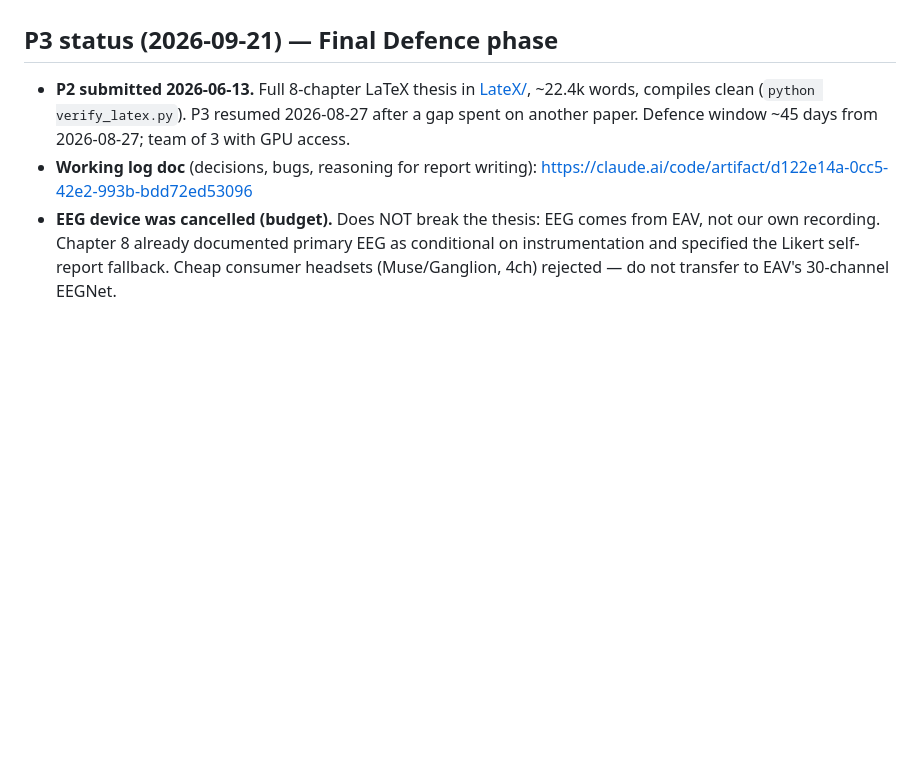
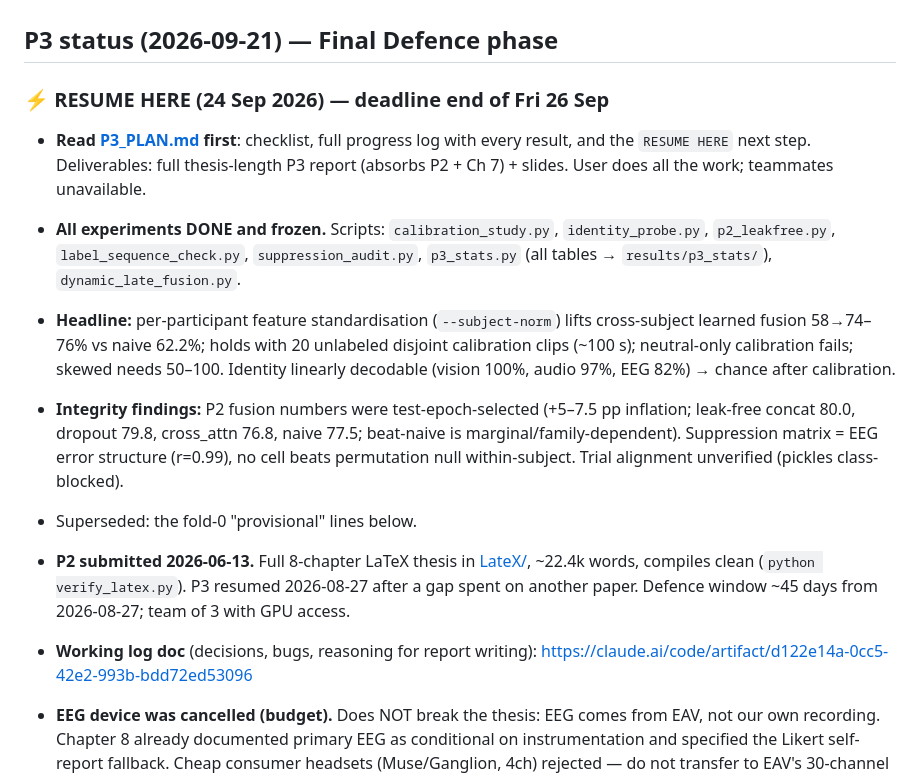
Before and after one commit to shafinmuffinn/thesis_p2, a Markdown page: CLAUDE.md, the part around the change. Rendered like a GitHub page; blank space fills up the shorter version.

Commit message:
state: persist P3 results and resume point before context reset
Co-Authored-By: Claude Opus 5.5 <noreply@anthropic.com>

```diff
--- a/CLAUDE.md
+++ b/CLAUDE.md
@@ -44,6 +44,13 @@ The full setup cell is documented in the Day 1 chat thread and should be the fir
 - Colab Pro ($10/mo) gives 24 h sessions + fewer disconnects + occasional V100/A100. **Recommended for the 10-day window.**
 
 ## P3 status (2026-09-21) — Final Defence phase
+
+### ⚡ RESUME HERE (24 Sep 2026) — deadline end of Fri 26 Sep
+- **Read [P3_PLAN.md](P3_PLAN.md) first**: checklist, full progress log with every result, and the `RESUME HERE` next step. Deliverables: full thesis-length P3 report (absorbs P2 + Ch 7) + slides. User does all the work; teammates unavailable.
+- **All experiments DONE and frozen.** Scripts: `calibration_study.py`, `identity_probe.py`, `p2_leakfree.py`, `label_sequence_check.py`, `suppression_audit.py`, `p3_stats.py` (all tables → `results/p3_stats/`), `dynamic_late_fusion.py`.
+- **Headline:** per-participant feature standardisation (`--subject-norm`) lifts cross-subject learned fusion 58→74–76% vs naive 62.2%; holds with 20 unlabeled disjoint calibration clips (~100 s); neutral-only calibration fails; skewed needs 50–100. Identity linearly decodable (vision 100%, audio 97%, EEG 82%) → chance after calibration.
+- **Integrity findings:** P2 fusion numbers were test-epoch-selected (+5–7.5 pp inflation; leak-free concat 80.0, dropout 79.8, cross_attn 76.8, naive 77.5; beat-naive is marginal/family-dependent). Suppression matrix = EEG error structure (r=0.99), no cell beats permutation null within-subject. Trial alignment unverified (pickles class-blocked).
+- Superseded: the fold-0 "provisional" lines below.
 
 - **P2 submitted 2026-06-13.** Full 8-chapter LaTeX thesis in [LateX/](LateX/), ~22.4k words, compiles clean (`python verify_latex.py`). P3 resumed 2026-08-27 after a gap spent on another paper. Defence window ~45 days from 2026-08-27; team of 3 with GPU access.
 - **Working log doc** (decisions, bugs, reasoning for report writing): https://claude.ai/code/artifact/d122e14a-0cc5-42e2-993b-bdd72ed53096
```
Also changed, not shown: P3_PLAN.md (+17 -0 lines).
